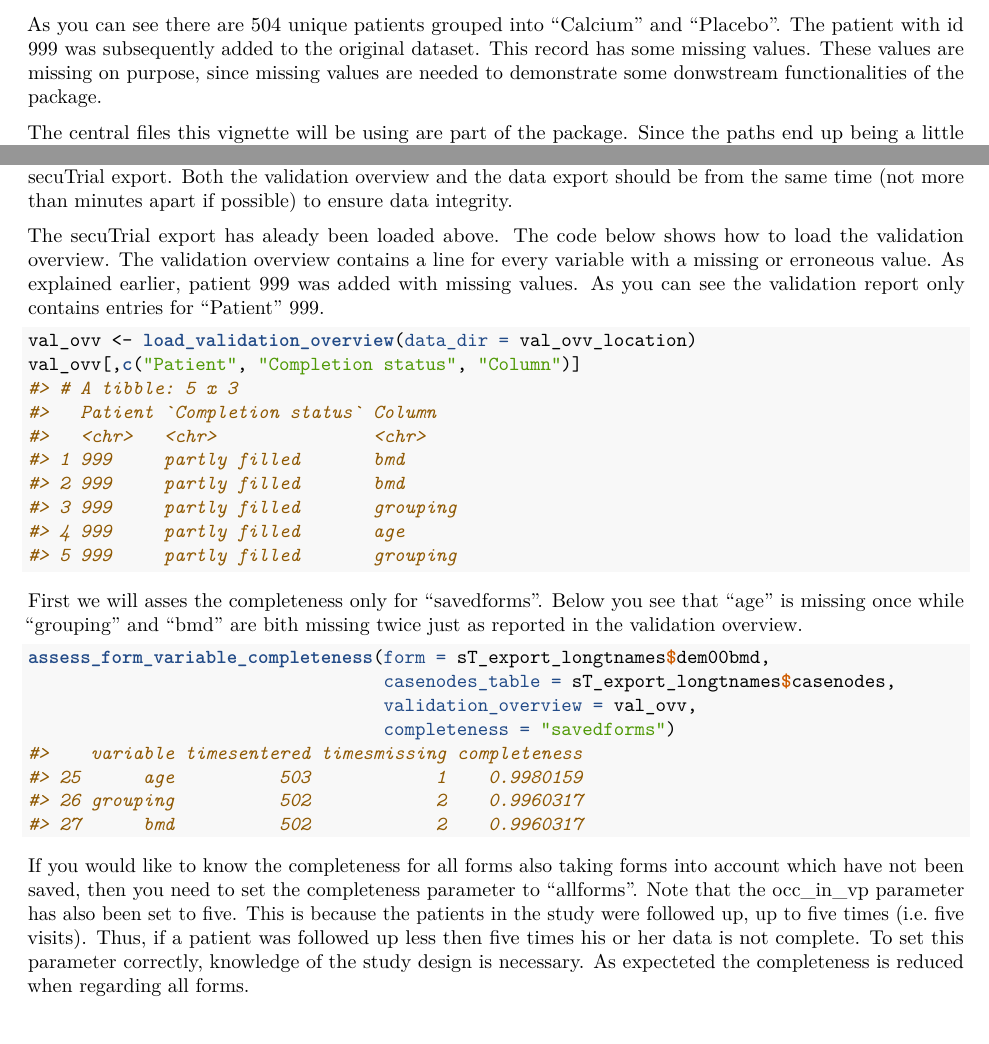
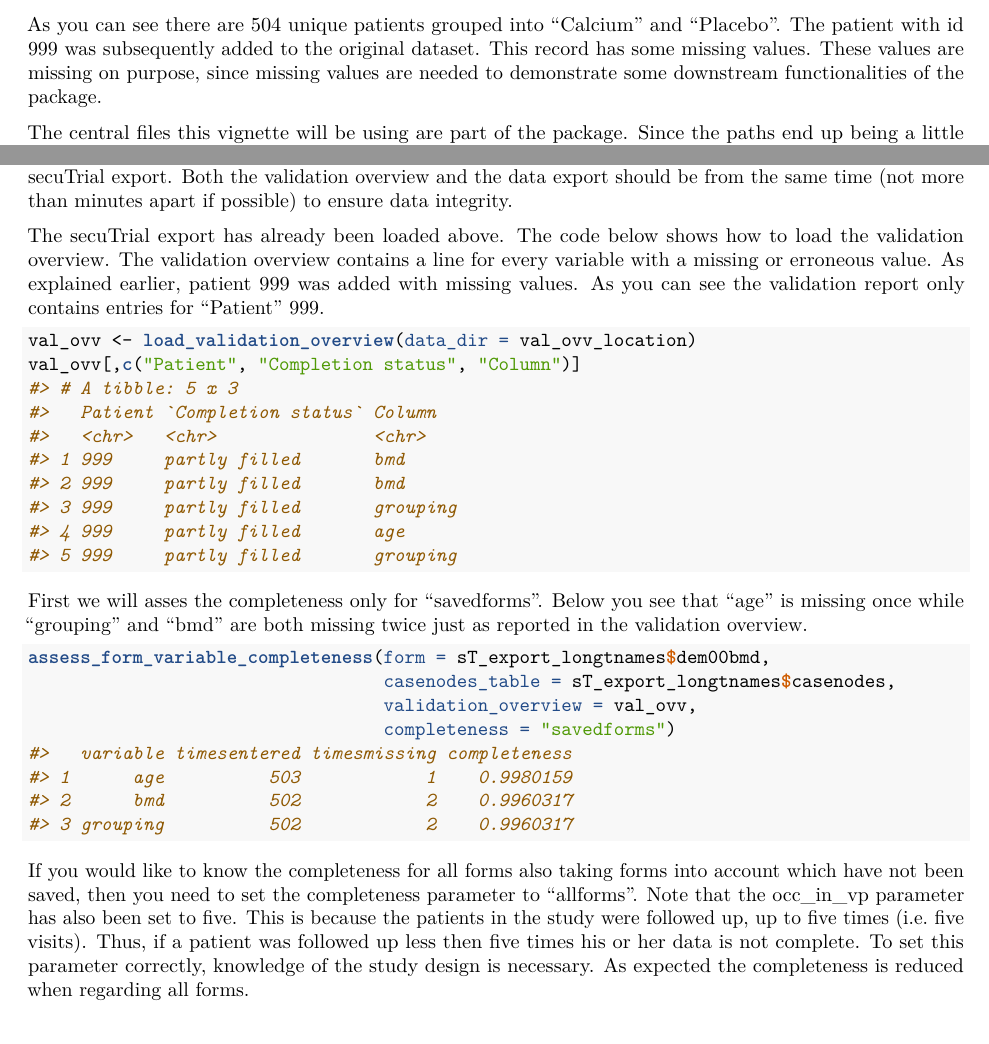
Before and after one commit to SwissClinicalTrialOrganisation/secuTrialR, an R Markdown document (vignettes/secuTrialR-package-vignette.Rmd): two parts of pages 2 and 3 of 4, joined at a grey line, cut so that both start at the same text. The pictures show the output file vignettes/secuTrialR-package-vignette.pdf that the author committed with the source.

Commit message:
adding doku and exception for repetition forms and standardizing output of completeness assessment for savedforms and allforms

````diff
--- a/vignettes/secuTrialR-package-vignette.Rmd
+++ b/vignettes/secuTrialR-package-vignette.Rmd
@@ -45,7 +45,7 @@ unique(length(bmd_data$patid))
 
 As you can see there are 504 unique patients grouped into "Calcium" and "Placebo". The patient with
 id 999 was subsequently added to the original dataset. This record has some missing values.
-These values are missing on purpose, since missing values are needed to demonstrate some donwstream
+These values are missing on purpose, since missing values are needed to demonstrate some downstream
 functionalities of the package.
 
 The central files this vignette will be using are part of the package. Since the paths end up being a little
@@ -121,7 +121,7 @@ validation overview and a loaded secuTrial export. Both the validation
 overview and the data export should be from the same time (not more than minutes
 apart if possible) to ensure data integrity.
 
-The secuTrial export has aleady been loaded above. The code below shows how to load the validation overview.
+The secuTrial export has already been loaded above. The code below shows how to load the validation overview.
 The validation overview contains a line for every variable with a missing or erroneous value. As explained
 earlier, patient 999 was added with missing values. As you can see the validation report only contains entries
 for "Patient" 999.
@@ -133,7 +133,7 @@ val_ovv[,c("Patient", "Completion status", "Column")]
 ```
 
 First we will asses the completeness only for "savedforms". Below you see
-that "age" is missing once while "grouping" and "bmd" are bith missing twice
+that "age" is missing once while "grouping" and "bmd" are both missing twice
 just as reported in the validation overview.
 
 ```{r}
@@ -148,7 +148,7 @@ which have not been saved, then you need to set the completeness parameter to "a
 Note that the occ_in_vp parameter has also been set to five. This is because the patients
 in the study were followed up, up to five times (i.e. five visits). Thus, if a patient
 was followed up less then five times his or her data is not complete. To set this parameter
-correctly, knowledge of the study design is necessary. As expecteted the completeness is
+correctly, knowledge of the study design is necessary. As expected the completeness is
 reduced when regarding all forms.
 
 ```{r}
````
Also changed, not shown: R/assess_form_variable_completeness.R (+16 -0 lines), vignettes/secuTrialR-package-vignette.pdf, 2 other files.
